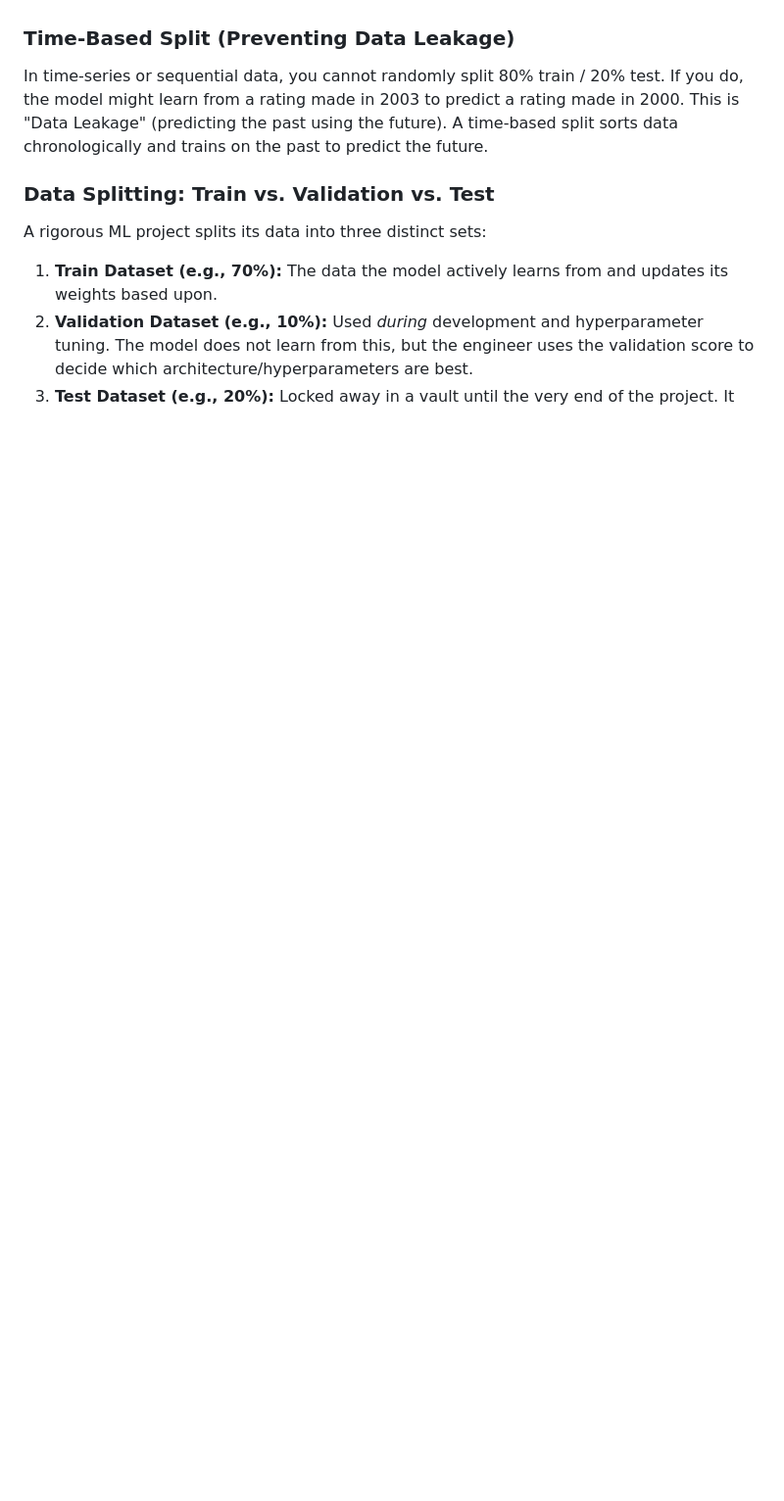
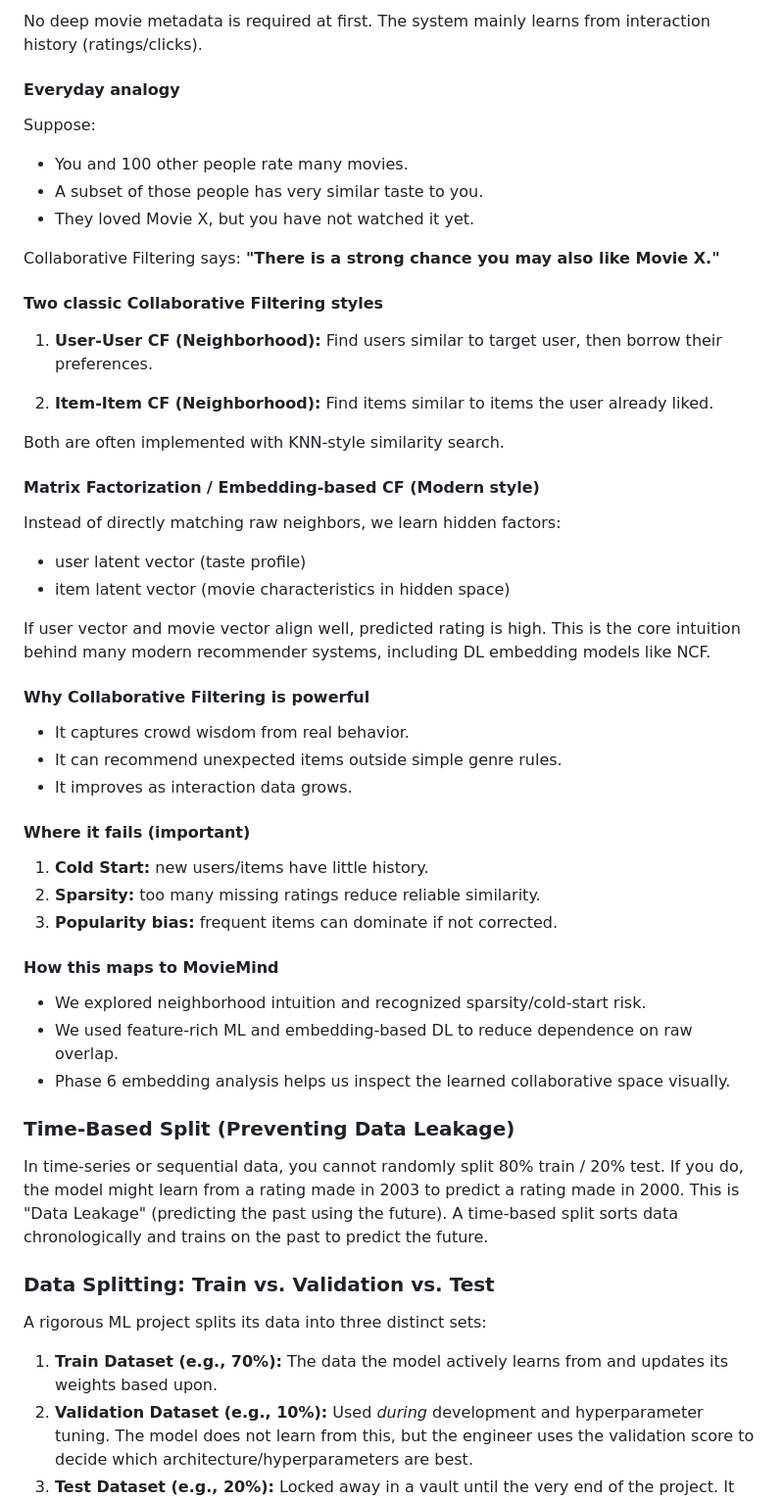
Before and after one commit to mmaashraf/moviemind, a Markdown page: AI_CONCEPTS_WIKI.md, the part around one of its changes. Shown at 98% size. GitHub-like rendering; blank space fills up the shorter version.

```diff
--- a/AI_CONCEPTS_WIKI.md
+++ b/AI_CONCEPTS_WIKI.md
@@ -19,3 +67,45 @@ If you create a grid of all Users (rows) vs. all Movies (columns), "Sparsity" is
+No deep movie metadata is required at first. The system mainly learns from interaction history (ratings/clicks).
+
+#### Everyday analogy
+Suppose:
+*   You and 100 other people rate many movies.
+*   A subset of those people has very similar taste to you.
+*   They loved Movie X, but you have not watched it yet.
+
+Collaborative Filtering says:
+**"There is a strong chance you may also like Movie X."**
+
+#### Two classic Collaborative Filtering styles
+1. **User-User CF (Neighborhood):**
+   Find users similar to target user, then borrow their preferences.
+
+2. **Item-Item CF (Neighborhood):**
+   Find items similar to items the user already liked.
+
+Both are often implemented with KNN-style similarity search.
+
+#### Matrix Factorization / Embedding-based CF (Modern style)
+Instead of directly matching raw neighbors, we learn hidden factors:
+*   user latent vector (taste profile)
+*   item latent vector (movie characteristics in hidden space)
+
+If user vector and movie vector align well, predicted rating is high.
+This is the core intuition behind many modern recommender systems, including DL embedding models like NCF.
+
+#### Why Collaborative Filtering is powerful
+*   It captures crowd wisdom from real behavior.
+*   It can recommend unexpected items outside simple genre rules.
+*   It improves as interaction data grows.
+
+#### Where it fails (important)
+1. **Cold Start:** new users/items have little history.
+2. **Sparsity:** too many missing ratings reduce reliable similarity.
+3. **Popularity bias:** frequent items can dominate if not corrected.
+
+#### How this maps to MovieMind
+*   We explored neighborhood intuition and recognized sparsity/cold-start risk.
+*   We used feature-rich ML and embedding-based DL to reduce dependence on raw overlap.
+*   Phase 6 embedding analysis helps us inspect the learned collaborative space visually.
 
 ### Time-Based Split (Preventing Data Leakage)
 In time-series or sequential data, you cannot randomly split 80% train / 20% test. If you do, the model might learn from a rating made in 2003 to predict a rating made in 2000. This is "Data Leakage" (predicting the past using the future). A time-based split sorts data chronologically and trains on the past to predict the future.
```
Also changed, not shown: other parts of AI_CONCEPTS_WIKI.md (+48 -0 lines), AI_ML_LIFECYCLE_DEEP_DIVE.md (added, +222 -0 lines).
